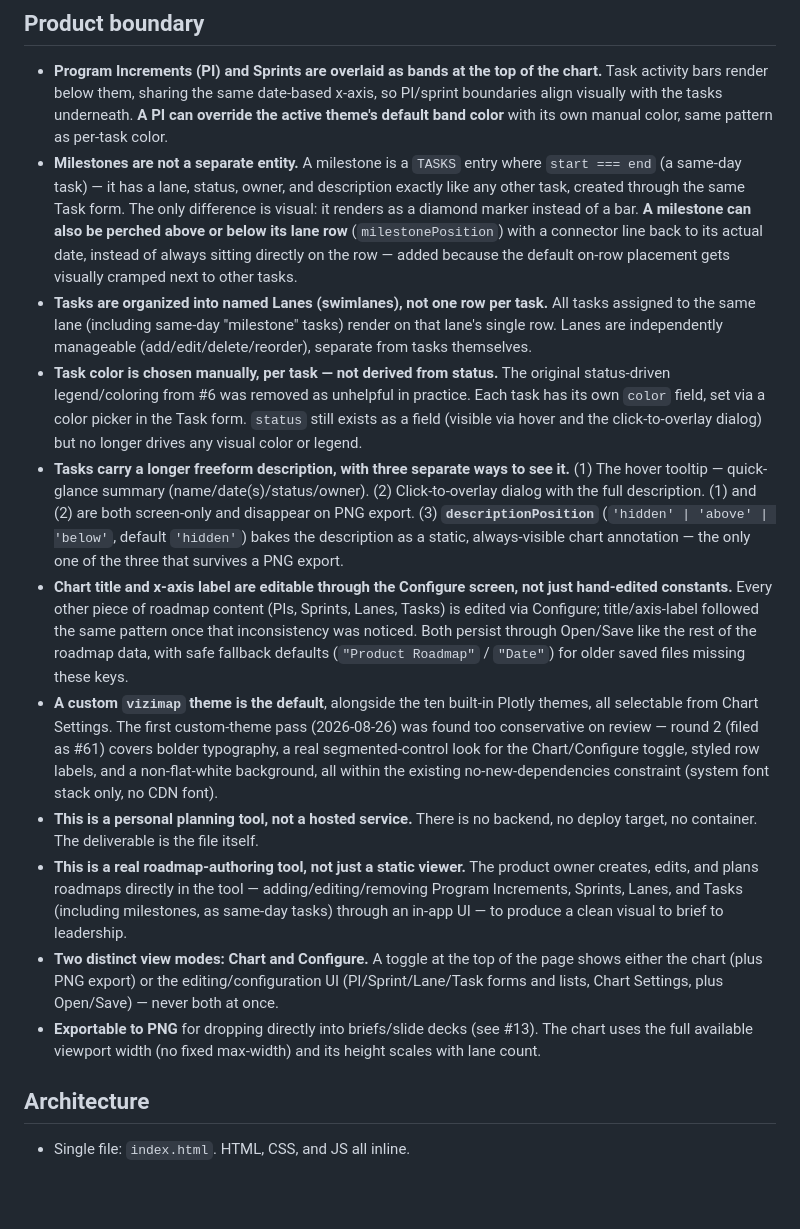
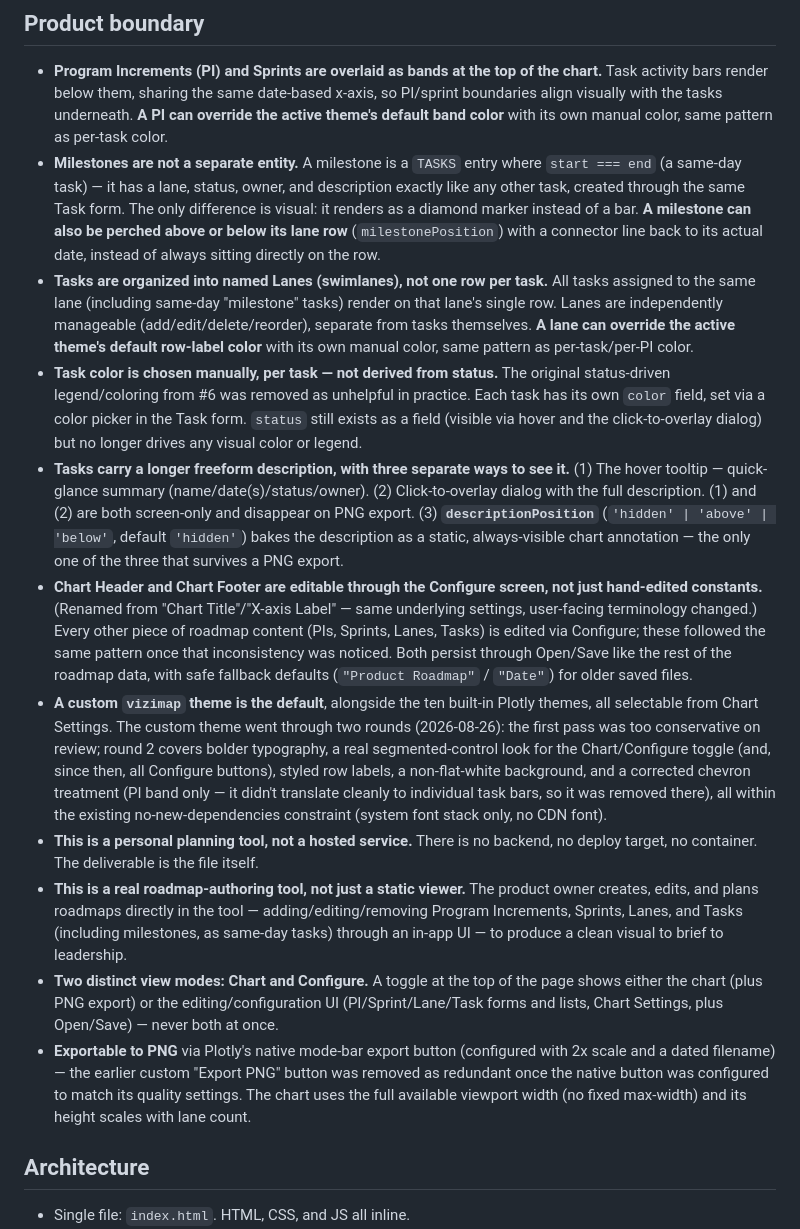
Before and after one commit to m3rrym4n/vizimap, a Markdown page: AGENTS.md, the part around one of its changes. Rendered like a GitHub page; blank space fills up the shorter version.

Commit message:
AGENTS.md: document per-lane color, Chart Header/Footer terminology, and consolidate recent visual-polish notes

```diff
--- a/AGENTS.md
+++ b/AGENTS.md
@@ -5,16 +5,16 @@ A standalone, single-file HTML tool: a Gantt chart for product roadmaps, built w
 ## Product boundary
 
 - **Program Increments (PI) and Sprints are overlaid as bands at the top of the chart.** Task activity bars render below them, sharing the same date-based x-axis, so PI/sprint boundaries align visually with the tasks underneath. **A PI can override the active theme's default band color** with its own manual color, same pattern as per-task color.
-- **Milestones are not a separate entity.** A milestone is a `TASKS` entry where `start === end` (a same-day task) — it has a lane, status, owner, and description exactly like any other task, created through the same Task form. The only difference is visual: it renders as a diamond marker instead of a bar. **A milestone can also be perched above or below its lane row** (`milestonePosition`) with a connector line back to its actual date, instead of always sitting directly on the row — added because the default on-row placement gets visually cramped next to other tasks.
-- **Tasks are organized into named Lanes (swimlanes), not one row per task.** All tasks assigned to the same lane (including same-day "milestone" tasks) render on that lane's single row. Lanes are independently manageable (add/edit/delete/reorder), separate from tasks themselves.
+- **Milestones are not a separate entity.** A milestone is a `TASKS` entry where `start === end` (a same-day task) — it has a lane, status, owner, and description exactly like any other task, created through the same Task form. The only difference is visual: it renders as a diamond marker instead of a bar. **A milestone can also be perched above or below its lane row** (`milestonePosition`) with a connector line back to its actual date, instead of always sitting directly on the row.
+- **Tasks are organized into named Lanes (swimlanes), not one row per task.** All tasks assigned to the same lane (including same-day "milestone" tasks) render on that lane's single row. Lanes are independently manageable (add/edit/delete/reorder), separate from tasks themselves. **A lane can override the active theme's default row-label color** with its own manual color, same pattern as per-task/per-PI color.
 - **Task color is chosen manually, per task — not derived from status.** The original status-driven legend/coloring from #6 was removed as unhelpful in practice. Each task has its own `color` field, set via a color picker in the Task form. `status` still exists as a field (visible via hover and the click-to-overlay dialog) but no longer drives any visual color or legend.
 - **Tasks carry a longer freeform description, with three separate ways to see it.** (1) The hover tooltip — quick-glance summary (name/date(s)/status/owner). (2) Click-to-overlay dialog with the full description. (1) and (2) are both screen-only and disappear on PNG export. (3) **`descriptionPosition`** (`'hidden' | 'above' | 'below'`, default `'hidden'`) bakes the description as a static, always-visible chart annotation — the only one of the three that survives a PNG export.
-- **Chart title and x-axis label are editable through the Configure screen, not just hand-edited constants.** Every other piece of roadmap content (PIs, Sprints, Lanes, Tasks) is edited via Configure; title/axis-label followed the same pattern once that inconsistency was noticed. Both persist through Open/Save like the rest of the roadmap data, with safe fallback defaults (`"Product Roadmap"` / `"Date"`) for older saved files missing these keys.
-- **A custom `vizimap` theme is the default**, alongside the ten built-in Plotly themes, all selectable from Chart Settings. The first custom-theme pass (2026-08-26) was found too conservative on review — round 2 (filed as #61) covers bolder typography, a real segmented-control look for the Chart/Configure toggle, styled row labels, and a non-flat-white background, all within the existing no-new-dependencies constraint (system font stack only, no CDN font).
+- **Chart Header and Chart Footer are editable through the Configure screen, not just hand-edited constants.** (Renamed from "Chart Title"/"X-axis Label" — same underlying settings, user-facing terminology changed.) Every other piece of roadmap content (PIs, Sprints, Lanes, Tasks) is edited via Configure; these followed the same pattern once that inconsistency was noticed. Both persist through Open/Save like the rest of the roadmap data, with safe fallback defaults (`"Product Roadmap"` / `"Date"`) for older saved files.
+- **A custom `vizimap` theme is the default**, alongside the ten built-in Plotly themes, all selectable from Chart Settings. The custom theme went through two rounds (2026-08-26): the first pass was too conservative on review; round 2 covers bolder typography, a real segmented-control look for the Chart/Configure toggle (and, since then, all Configure buttons), styled row labels, a non-flat-white background, and a corrected chevron treatment (PI band only — it didn't translate cleanly to individual task bars, so it was removed there), all within the existing no-new-dependencies constraint (system font stack only, no CDN font).
 - **This is a personal planning tool, not a hosted service.** There is no backend, no deploy target, no container. The deliverable is the file itself.
 - **This is a real roadmap-authoring tool, not just a static viewer.** The product owner creates, edits, and plans roadmaps directly in the tool — adding/editing/removing Program Increments, Sprints, Lanes, and Tasks (including milestones, as same-day tasks) through an in-app UI — to produce a clean visual to brief to leadership.
 - **Two distinct view modes: Chart and Configure.** A toggle at the top of the page shows either the chart (plus PNG export) or the editing/configuration UI (PI/Sprint/Lane/Task forms and lists, Chart Settings, plus Open/Save) — never both at once.
-- **Exportable to PNG** for dropping directly into briefs/slide decks (see #13). The chart uses the full available viewport width (no fixed max-width) and its height scales with lane count.
+- **Exportable to PNG** via Plotly's native mode-bar export button (configured with 2x scale and a dated filename) — the earlier custom "Export PNG" button was removed as redundant once the native button was configured to match its quality settings. The chart uses the full available viewport width (no fixed max-width) and its height scales with lane count.
 
 ## Architecture
 
```
Also changed, not shown: other parts of AGENTS.md (+6 -6 lines).
